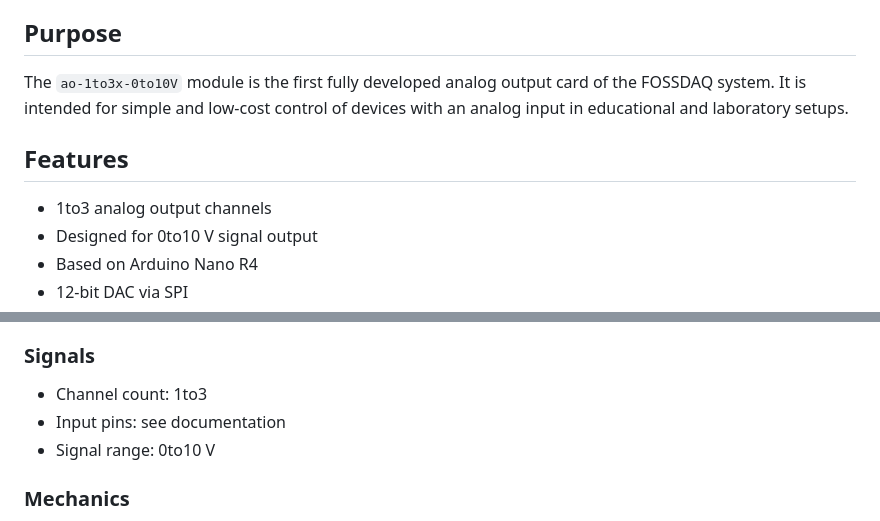
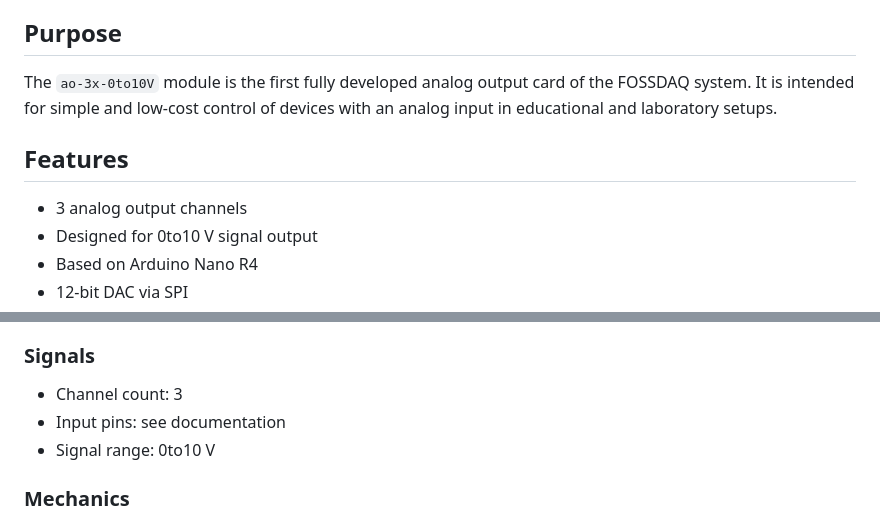
Before and after one commit to prfpeste/FOSSDAQ, a Markdown page: modules/ao-3x-0to10V/README.md, 2 parts joined by grey strips. Rendered like a GitHub page.

Commit message:
Update README for ao-3x-0to10V module details

```diff
--- a/modules/ao-3x-0to10V/README.md
+++ b/modules/ao-3x-0to10V/README.md
@@ -13,11 +13,11 @@ This module is designed for actors with 0to10 V supply. It is based on an Arduin
 
 ## Purpose
 
-The `ao-1to3x-0to10V` module is the first fully developed analog output card of the FOSSDAQ system. It is intended for simple and low-cost control of devices with an analog input in educational and laboratory setups.
+The `ao-3x-0to10V` module is the first fully developed analog output card of the FOSSDAQ system. It is intended for simple and low-cost control of devices with an analog input in educational and laboratory setups.
 
 ## Features
 
-- 1to3 analog output channels
+- 3 analog output channels
 - Designed for 0to10 V signal output
 - Based on Arduino Nano R4
 - 12-bit DAC via SPI
@@ -62,7 +62,7 @@ The `ao-1to3x-0to10V` module is the first fully developed analog output card of
 - USB used as: data path only
 
 ### Signals
-- Channel count: 1to3
+- Channel count: 3
 - Input pins: see documentation
 - Signal range: 0to10 V
 
```
